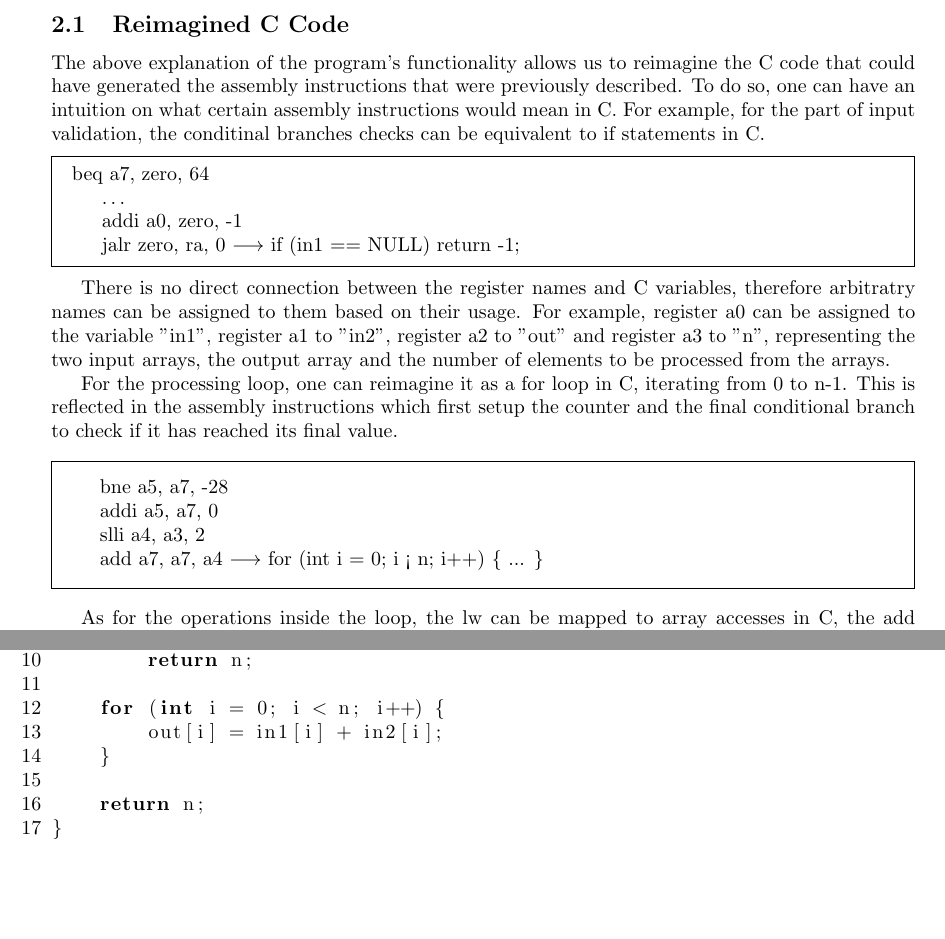
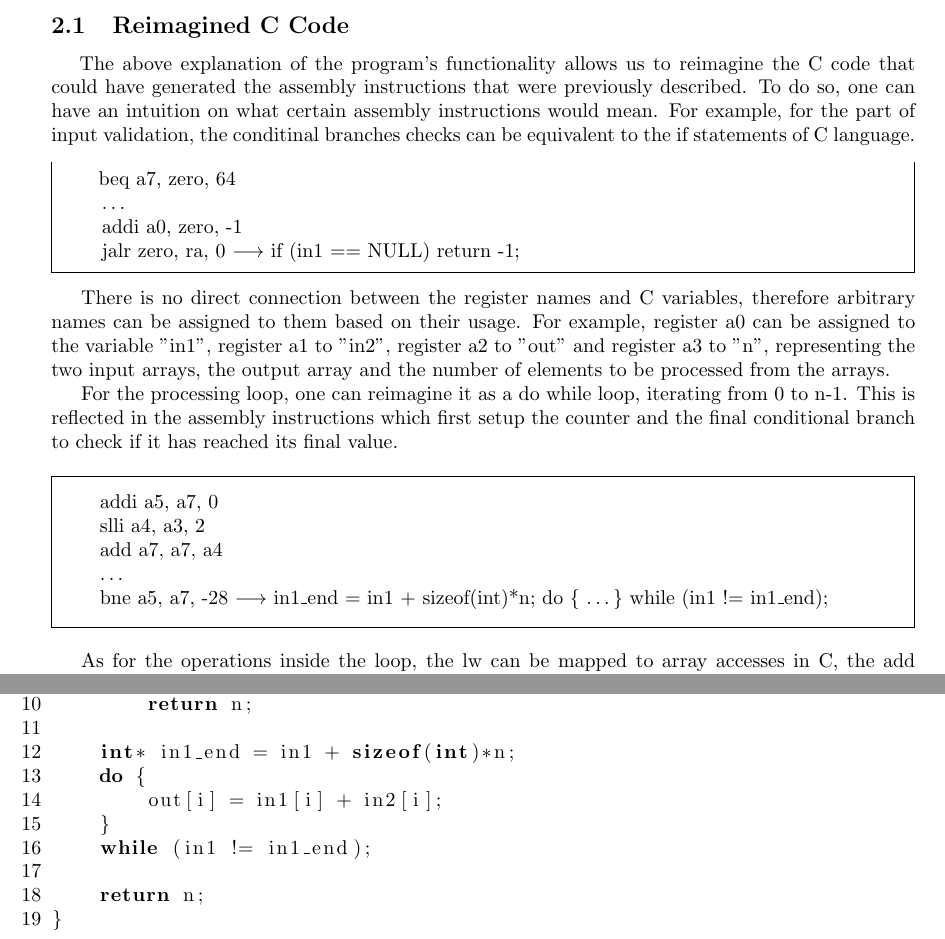
Before and after one commit to marcutudor79/riscv-processor-design, a LaTeX document (main.tex): two parts of pages 5 and 6 of 13, joined at a grey line, cut so that both start at the same text, the shorter picture padded with empty space. Compiled offline with pdfLaTeX.

Commit message:
15-refactor-2nd-part: Change for loop to do while loop
Signed-off-by: marcutudor79 <marcutudor5@protonmail.com>

```diff
--- a/main.tex
+++ b/main.tex
@@ -266,13 +266,14 @@ processing finished and the result is ready & number of processed elements
 \section{RISC-V Tool Chain}
 
 \subsection {Reimagined C Code}
-The above explanation of the program's functionality allows us to reimagine the C code that could
+\hspace*{1em} The above explanation of the program's functionality allows us to reimagine the C code that could
 have generated the assembly instructions that were previously described. To do so, one can have an
-intuition on what certain assembly instructions would mean in C. For example, for the part of input
-validation, the conditinal branches checks can be equivalent to if statements in C.
+intuition on what certain assembly instructions would mean. For example, for the part of input
+validation, the conditinal branches checks can be equivalent to the if statements of C language.
 
 \begin{mdframed}
-    beq a7, zero, 64
+
+    \hspace*{1em} beq a7, zero, 64
 
     \dots
 
@@ -281,23 +282,26 @@ validation, the conditinal branches checks can be equivalent to if statements in
     jalr zero, ra, 0 $ \longrightarrow $   if (in1 == NULL) return -1;
 \end{mdframed}
 
-There is no direct connection between the register names and C variables, therefore arbitratry names
+There is no direct connection between the register names and C variables, therefore arbitrary names
 can be assigned to them based on their usage. For example, register a0 can be assigned to the variable
 "in1", register a1 to "in2", register a2 to "out" and register a3 to "n", representing the two input
 arrays, the output array and the number of elements to be processed from the arrays.
 
-For the processing loop, one can reimagine it as a for loop in C, iterating from 0 to n-1. This is
+For the processing loop, one can reimagine it as a do while loop, iterating from 0 to n-1. This is
 reflected in the assembly instructions which first setup the counter and the final conditional branch
 to check if it has reached its final value.
 
 \begin{framed}
-    bne a5, a7, -28
 
     addi a5, a7, 0
 
     slli a4, a3, 2
 
-    add a7, a7, a4 $ \longrightarrow $   for (int i = 0; i < n; i++) \{ ... \}
+    add a7, a7, a4
+
+    \dots
+
+    bne a5, a7, -28 $ \longrightarrow $   in1\_end = in1 + sizeof(int)*n; do \{ \dots \} while (in1 != in1\_end);
 \end{framed}
 
 As for the operations inside the loop, the lw can be mapped to array accesses in C, the add instruction
@@ -328,9 +332,11 @@ int addv(int *in1, int *in2, int *out, int n)
     if (n <= 0)
         return n;
 
-    for (int i = 0; i < n; i++) {
+    int* in1_end = in1 + sizeof(int)*n;
+    do {
         out[i] = in1[i] + in2[i];
     }
+    while (in1 != in1_end);
 
     return n;
 }
```
Also changed, not shown: main.pdf.
